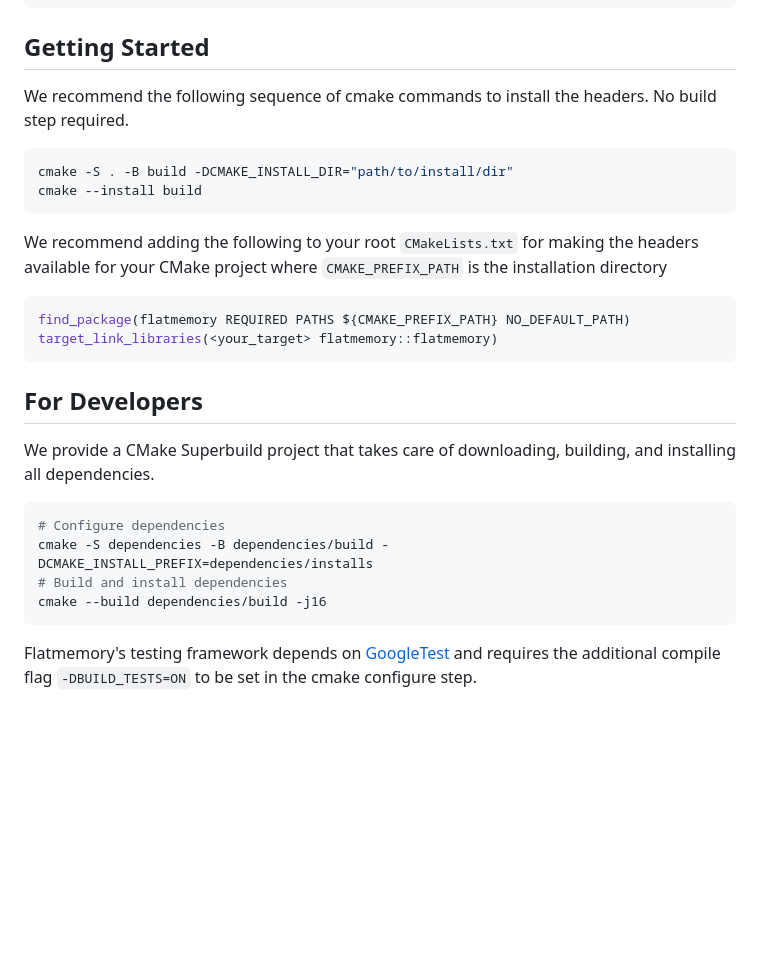
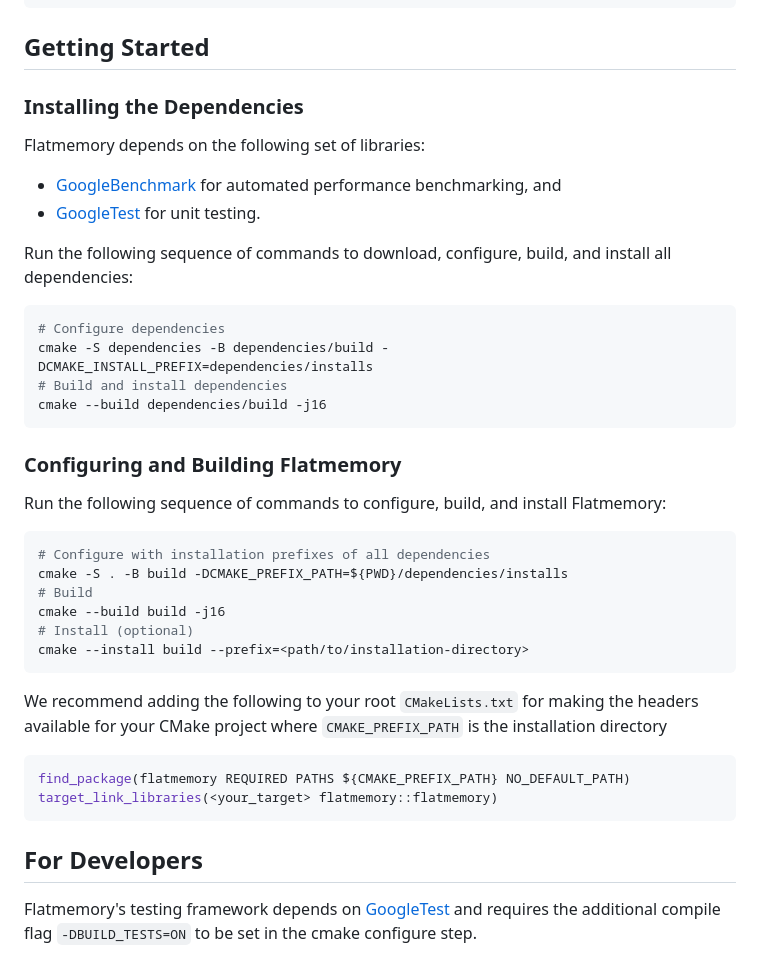
Before and after one commit to drexlerd/flatmemory, a Markdown page: README.md, the part around the change. GitHub-like rendering; blank space fills up the shorter version.

````diff
--- a/README.md
+++ b/README.md
@@ -65,11 +65,33 @@ EXPECT_EQ(const_view2, const_view3);
 
 ## Getting Started
 
-We recommend the following sequence of cmake commands to install the headers. No build step required.
+### Installing the Dependencies
+
+Flatmemory depends on the following set of libraries:
+
+- [GoogleBenchmark](https://github.com/google/benchmark) for automated performance benchmarking, and
+- [GoogleTest](https://github.com/google/googletest) for unit testing.
+
+Run the following sequence of commands to download, configure, build, and install all dependencies:
 
 ```console
-cmake -S . -B build -DCMAKE_INSTALL_DIR="path/to/install/dir"
-cmake --install build
+# Configure dependencies
+cmake -S dependencies -B dependencies/build -DCMAKE_INSTALL_PREFIX=dependencies/installs
+# Build and install dependencies
+cmake --build dependencies/build -j16
+```
+
+### Configuring and Building Flatmemory
+
+Run the following sequence of commands to configure, build, and install Flatmemory:
+
+```console
+# Configure with installation prefixes of all dependencies
+cmake -S . -B build -DCMAKE_PREFIX_PATH=${PWD}/dependencies/installs
+# Build
+cmake --build build -j16
+# Install (optional)
+cmake --install build --prefix=<path/to/installation-directory>
 ```
 
 We recommend adding the following to your root `CMakeLists.txt` for making the headers available for your CMake project where `CMAKE_PREFIX_PATH` is the installation directory
@@ -79,17 +101,7 @@ find_package(flatmemory REQUIRED PATHS ${CMAKE_PREFIX_PATH} NO_DEFAULT_PATH)
 target_link_libraries(<your_target> flatmemory::flatmemory)
 ```
 
-
 ## For Developers
-
-We provide a CMake Superbuild project that takes care of downloading, building, and installing all dependencies.
-
-```console
-# Configure dependencies
-cmake -S dependencies -B dependencies/build -DCMAKE_INSTALL_PREFIX=dependencies/installs
-# Build and install dependencies
-cmake --build dependencies/build -j16
-```
 
 Flatmemory's testing framework depends on [GoogleTest](https://github.com/google/googletest) and requires the additional compile flag `-DBUILD_TESTS=ON` to be set in the cmake configure step.
 
````
